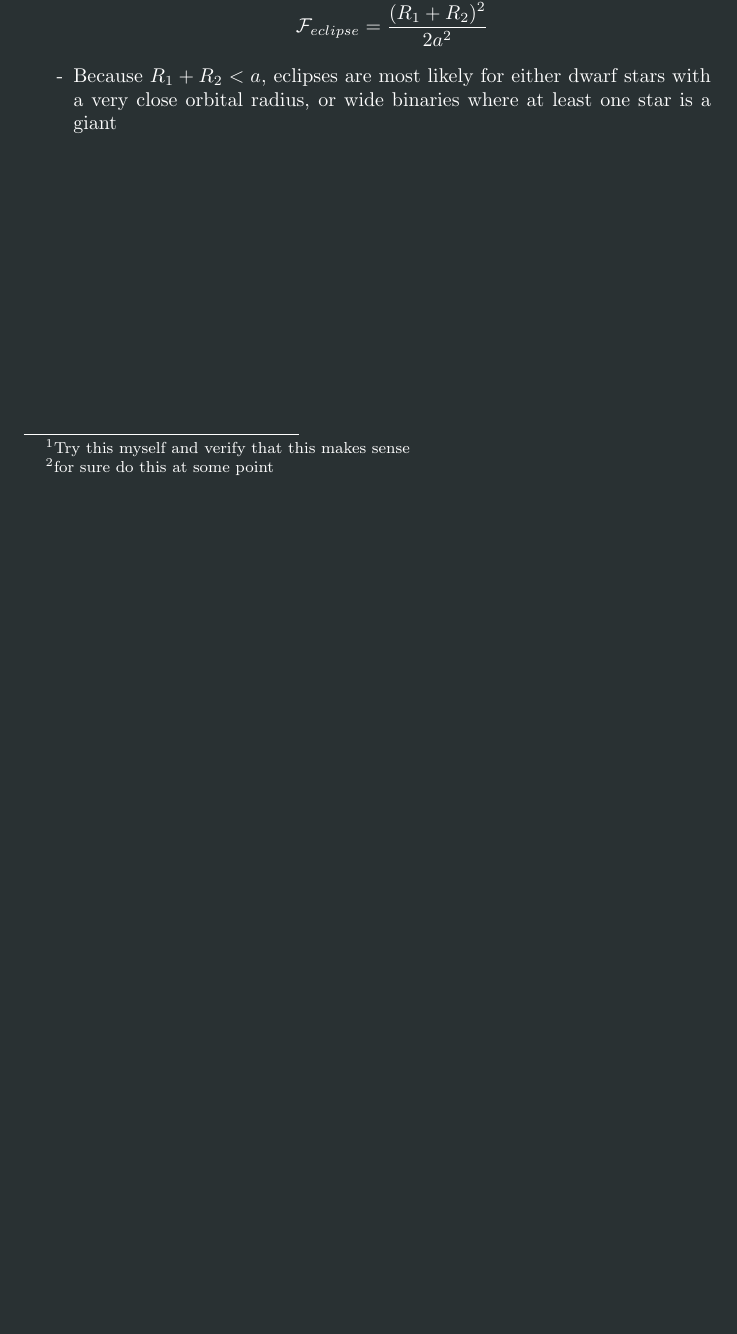
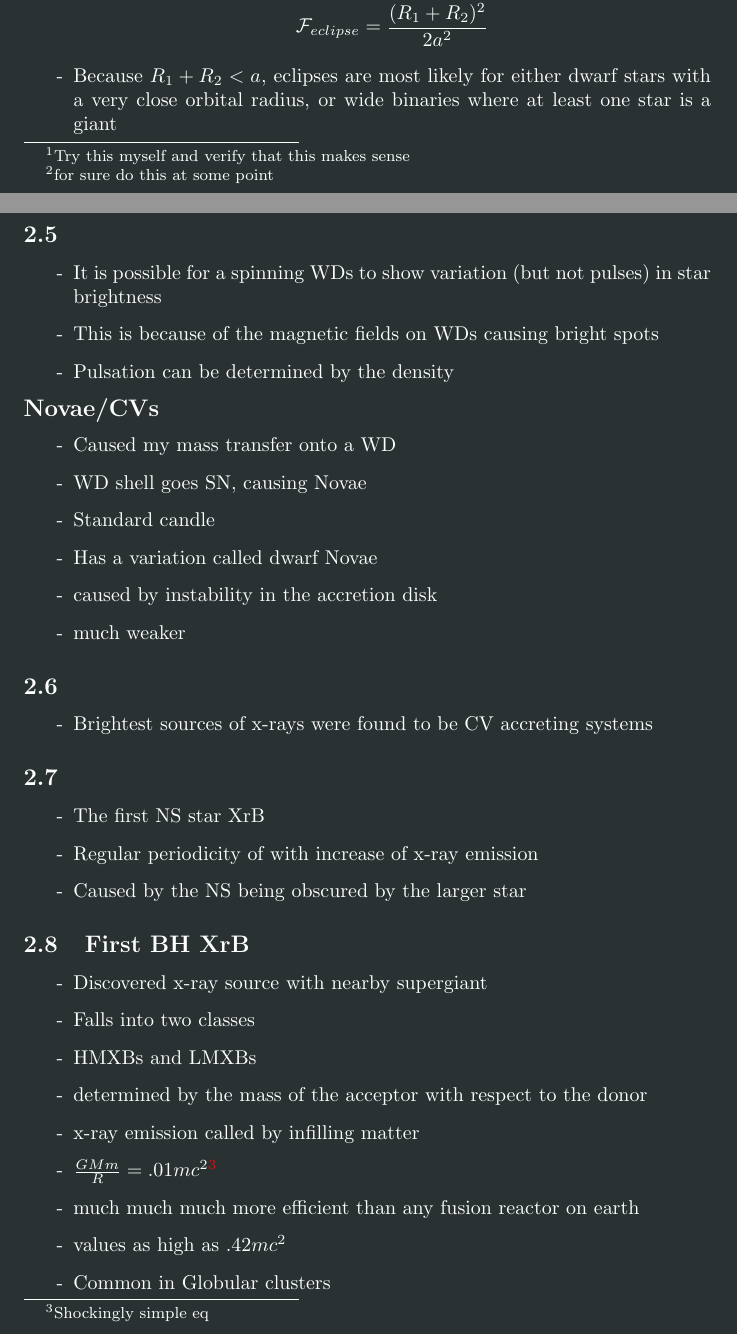
Before and after one commit to PiersonLip/Physics-of-Binary-Star-Evolution-notes, a LaTeX document (notes.tex): part of page 3 of 4 before the commit and two parts of pages 3 and 4 of 6 after it, the two joined at a grey line, cut so that both start at the same text, the shorter picture padded with empty space. Compiled offline with pdfLaTeX.

Commit message:
up to 2.8

```diff
--- a/notes.tex
+++ b/notes.tex
@@ -94,3 +94,44 @@ Binaries where one star passes in front of the other at some point during its pe
 \item \[\mathcal{F}_{eclipse} =\frac{(R_1 + R_2)^2}{2a^2} \]
 \item Because \(R_1 +R_2 < a\), eclipses are most likely for either dwarf stars with a  very close orbital radius, or wide binaries where at least one star is a giant
 \end{list}
+
+\subsection{}
+\begin{list}{-}{}
+\item It is possible for a spinning WDs to show variation (but not pulses) in star brightness
+\item This is because of the magnetic fields on WDs causing bright spots
+\item Pulsation can be determined by the density
+\end{list}
+\noindent \textbf{\large Novae/CVs}
+\begin{list}{-}{}
+\item Caused my mass transfer onto a WD
+\item WD shell goes SN, causing Novae
+\item Standard candle
+\item Has a variation called dwarf Novae
+\item caused by instability in the accretion disk
+\item much weaker
+\end{list}
+
+\subsection{}
+\begin{list}{-}{}
+\item Brightest sources of x-rays were found to be CV accreting systems
+\end{list}
+
+\subsection{}
+\begin{list}{-}{}
+\item The first NS star XrB
+\item Regular periodicity of with increase of x-ray emission
+\item Caused by the NS being obscured by the larger star
+\end{list}
+
+\subsection{First BH XrB}
+\begin{list}{-}{}
+\item Discovered x-ray source with nearby supergiant
+\item Falls into two classes
+\item HMXBs and LMXBs
+\item determined by the mass of the acceptor with respect to the donor
+\item x-ray emission called by infilling matter
+\item \(\frac{GMm}{R} = .01mc^2\)\footnote{Shockingly simple eq}
+\item much much much more efficient than any fusion reactor on earth
+\item values as high as \(.42mc^2\)
+\item Common in Globular clusters
+\end{list}
```
Also changed, not shown: notes.pdf, notes.tex (9 more changed lines).
